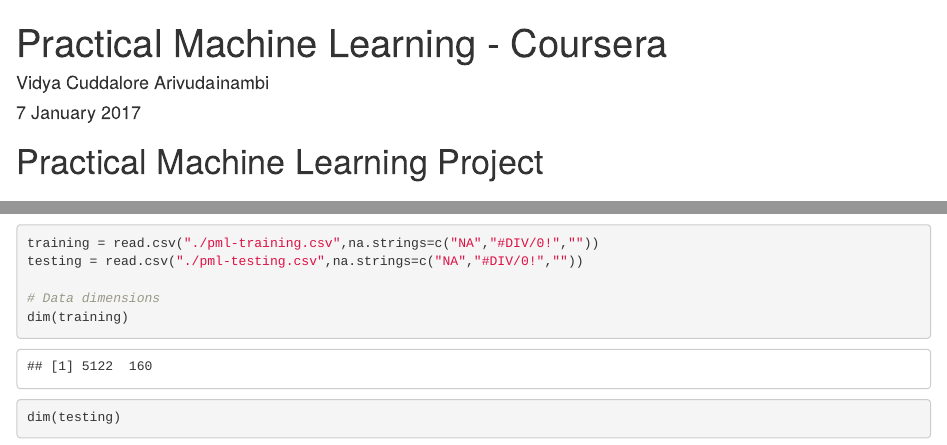
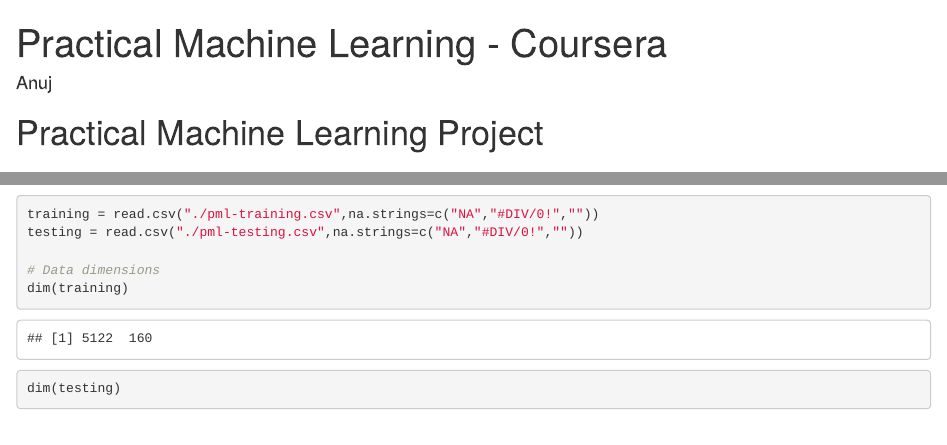
Before and after one commit to ghostrider303/Practical-Machine-Learning, an R Markdown document (pml-coursera-project.Rmd): the page in a window 1100 px wide, from its top, and a second part further down, joined at a grey line. Rendered offline with R 4.5, knitr and Pandoc, with nearby package versions; some code elsewhere in the file could not run offline.

Commit message:
Update pml-coursera-project.Rmd

```diff
--- a/pml-coursera-project.Rmd
+++ b/pml-coursera-project.Rmd
@@ -1,7 +1,6 @@
 ---
 title: "Practical Machine Learning - Coursera"
-author: "Vidya Cuddalore Arivudainambi"
-date: "7 January 2017"
+author: "Anuj"
 output: html_document
 ---
 
```
